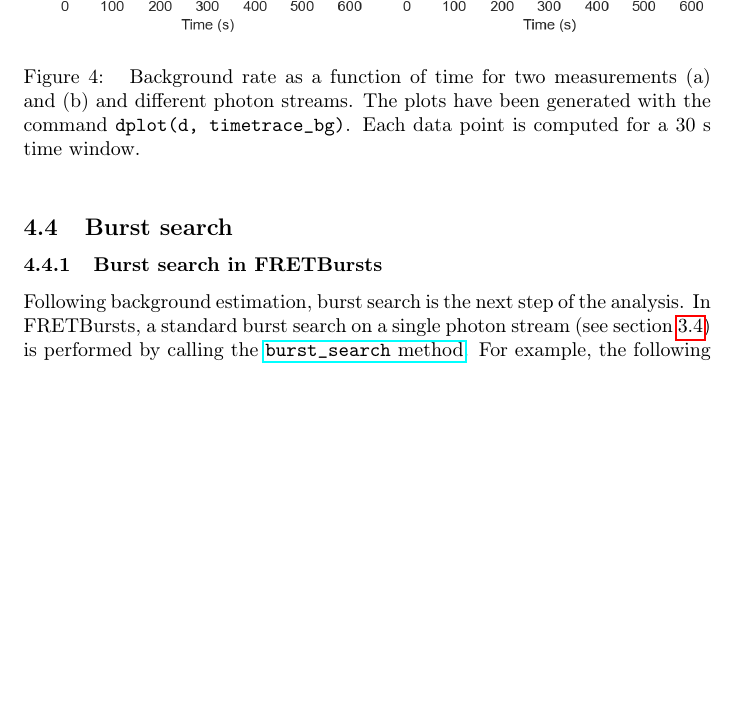
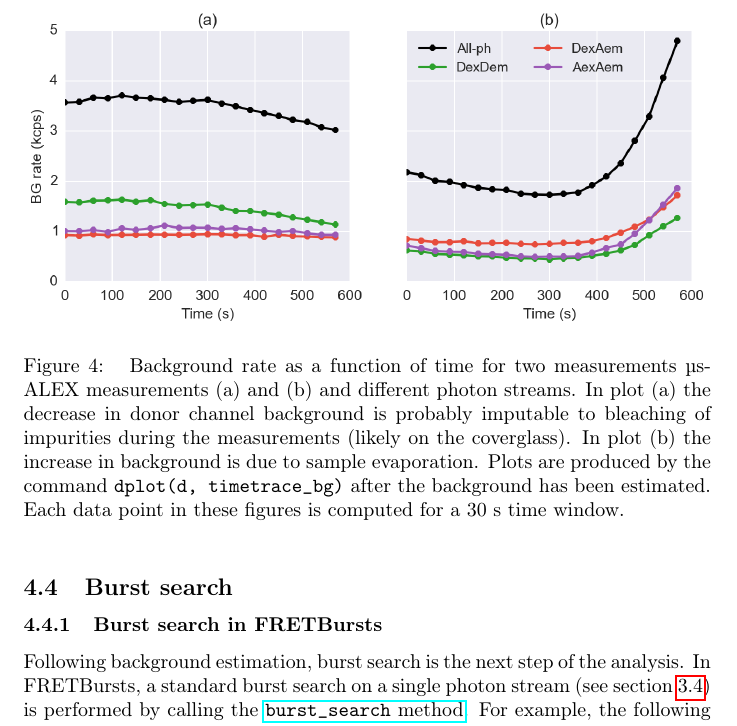
Before and after one commit to tritemio/fretbursts_paper, a LaTeX paper (main.tex, which reads figures/background_timetrace/caption.tex): part of page 14 of 22 before the commit and part of page 14 of 23 after it, cut so that both start at the same text, the shorter picture padded with empty space. Compiled offline with pdfLaTeX.

Commit message:
edited figures/background_timetrace/caption.tex

```diff
--- a/figures/background_timetrace/caption.tex
+++ b/figures/background_timetrace/caption.tex
@@ -1,3 +1,3 @@
-\label{fig:bg_timetrace} Background rate as a function of time for two measurements (a) and (b)
-and different photon streams. The plots have been generated with the command
-\texttt{dplot(d, timetrace\_bg)}. Each data point is computed for a 30~s time window.
+\label{fig:bg_timetrace} Background rate as a function of time for two measurements µs-ALEX measurements (a) and (b)
+and different photon streams. In plot (a) the decrease in donor channel background is probably imputable to bleaching of impurities during the measurements (likely on the coverglass). In plot (b) the increase in background is due to sample evaporation. Plots are produced by the command
+\texttt{dplot(d, timetrace\_bg)} after the background has been estimated. Each data point in these figures is computed for a 30~s time window.
```
